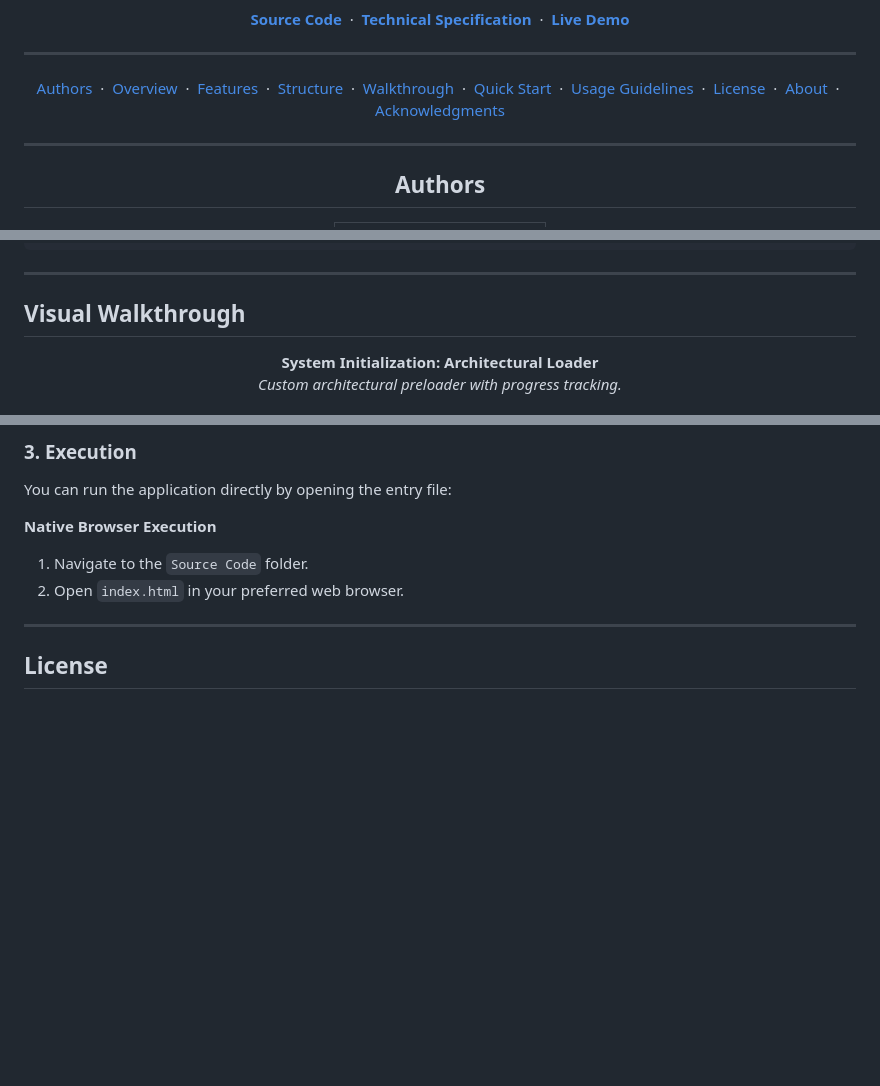
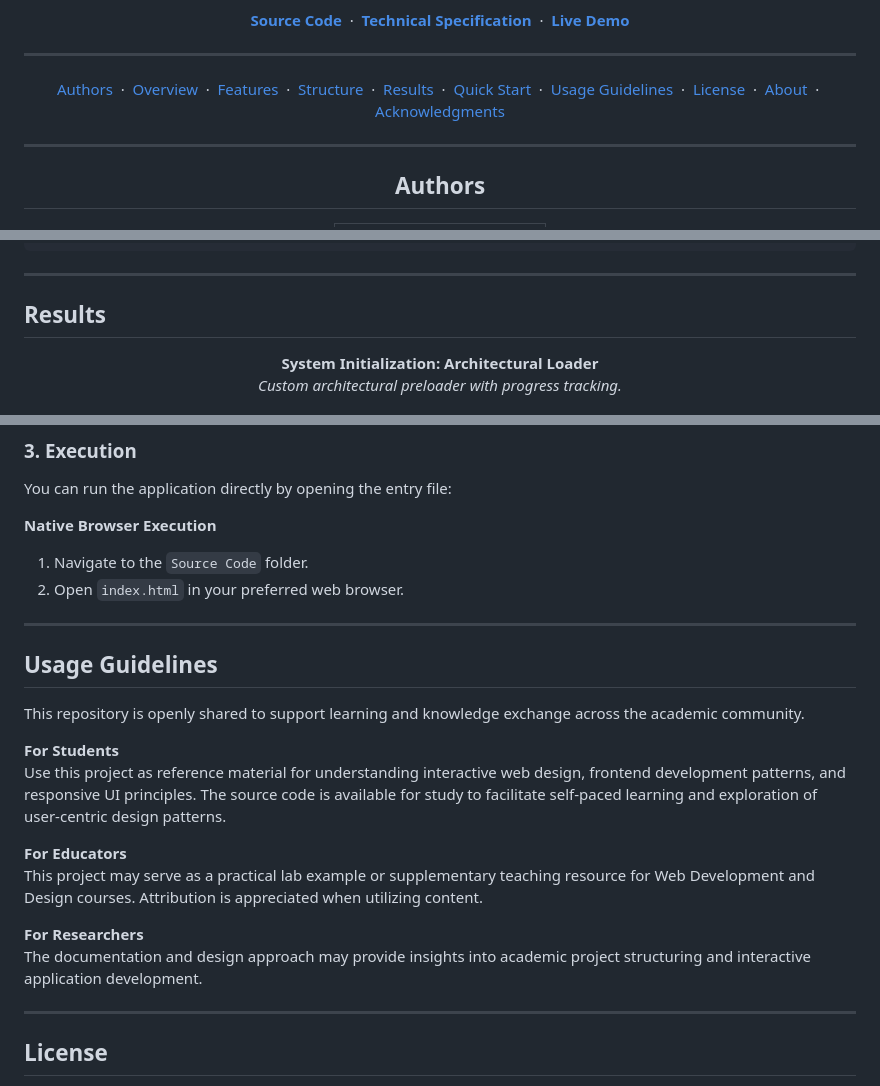
Before and after one commit to Amey-Thakur/LUNAR-DESIGN-STUDIO, a Markdown page: README.md, 3 parts joined by grey strips. Drawn GitHub-style; blank space fills up the shorter version.

Commit message:
LUNAR-DESIGN-STUDIO

```diff
--- a/README.md
+++ b/README.md
@@ -18,7 +18,7 @@
 
 <div align="center">
 
-  [Authors](#authors) &nbsp;·&nbsp; [Overview](#overview) &nbsp;·&nbsp; [Features](#features) &nbsp;·&nbsp; [Structure](#project-structure) &nbsp;·&nbsp; [Walkthrough](#results) &nbsp;·&nbsp; [Quick Start](#quick-start) &nbsp;·&nbsp; [Usage Guidelines](#usage-guidelines) &nbsp;·&nbsp; [License](#license) &nbsp;·&nbsp; [About](#about-this-repository) &nbsp;·&nbsp; [Acknowledgments](#acknowledgments)
+  [Authors](#authors) &nbsp;·&nbsp; [Overview](#overview) &nbsp;·&nbsp; [Features](#features) &nbsp;·&nbsp; [Structure](#project-structure) &nbsp;·&nbsp; [Results](#results) &nbsp;·&nbsp; [Quick Start](#quick-start) &nbsp;·&nbsp; [Usage Guidelines](#usage-guidelines) &nbsp;·&nbsp; [License](#license) &nbsp;·&nbsp; [About](#about-this-repository) &nbsp;·&nbsp; [Acknowledgments](#acknowledgments)
 
 </div>
 
@@ -133,7 +133,7 @@ LUNAR-DESIGN-STUDIO/
 
 <!-- RESULTS -->
 <a name="results"></a>
-## Visual Walkthrough
+## Results
 
 <div align="center">
   <b>System Initialization: Architectural Loader</b>
@@ -225,6 +225,24 @@ You can run the application directly by opening the entry file:
 
 ---
 
+<!-- =========================================================================================
+                                     USAGE SECTION
+     ========================================================================================= -->
+## Usage Guidelines
+
+This repository is openly shared to support learning and knowledge exchange across the academic community.
+
+**For Students**
+Use this project as reference material for understanding interactive web design, frontend development patterns, and responsive UI principles. The source code is available for study to facilitate self-paced learning and exploration of user-centric design patterns.
+
+**For Educators**
+This project may serve as a practical lab example or supplementary teaching resource for Web Development and Design courses. Attribution is appreciated when utilizing content.
+
+**For Researchers**
+The documentation and design approach may provide insights into academic project structuring and interactive application development.
+
+---
+
 <!-- LICENSE -->
 <a name="license"></a>
 ## License
```
Also changed, not shown: other parts of README.md (+1 -1 lines).
